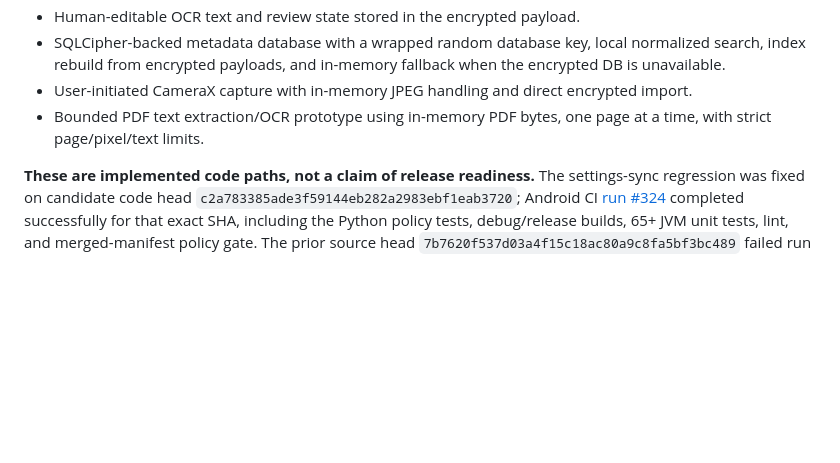
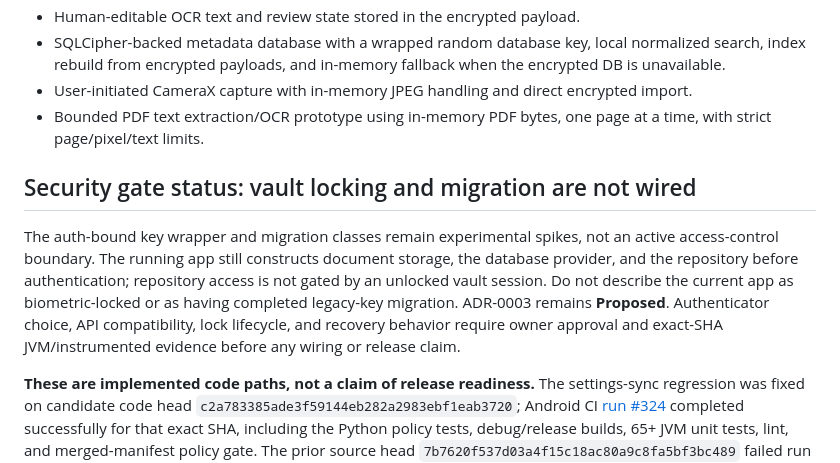
Before and after one commit to D8v1d777/KAAGAZ-VAULT, a Markdown page: README.md, the part around the change. Rendered like a GitHub page; blank space fills up the shorter version.

Commit message:
docs(security): disclose unwired vault lock and migration [CO-01]

```diff
--- a/README.md
+++ b/README.md
@@ -15,6 +15,10 @@ KAAGAZ-VAULT is designed to capture, import, organize, search, and extract text
 - SQLCipher-backed metadata database with a wrapped random database key, local normalized search, index rebuild from encrypted payloads, and in-memory fallback when the encrypted DB is unavailable.
 - User-initiated CameraX capture with in-memory JPEG handling and direct encrypted import.
 - Bounded PDF text extraction/OCR prototype using in-memory PDF bytes, one page at a time, with strict page/pixel/text limits.
+
+## Security gate status: vault locking and migration are not wired
+
+The auth-bound key wrapper and migration classes remain experimental spikes, not an active access-control boundary. The running app still constructs document storage, the database provider, and the repository before authentication; repository access is not gated by an unlocked vault session. Do not describe the current app as biometric-locked or as having completed legacy-key migration. ADR-0003 remains **Proposed**. Authenticator choice, API compatibility, lock lifecycle, and recovery behavior require owner approval and exact-SHA JVM/instrumented evidence before any wiring or release claim.
 
 **These are implemented code paths, not a claim of release readiness.** The settings-sync regression was fixed on candidate code head `c2a783385ade3f59144eb282a2983ebf1eab3720`; Android CI [run #324](https://github.com/D8v1d777/KAAGAZ-VAULT/actions/runs/39361833253) completed successfully for that exact SHA, including the Python policy tests, debug/release builds, 65+ JVM unit tests, lint, and merged-manifest policy gate. The prior source head `7b7620f537d03a4f15c18ac80a9c8fa5bf3bc489` failed run [#323](https://github.com/D8v1d777/KAAGAZ-VAULT/actions/runs/39203140191) at `SettingsSyncProtocolTest.mergeKeepsLocalByDefaultAndRequiresVoiceReview`; the regression test now passes in run #324. This is CI evidence for the cited SHA only, not release approval. No physical-device camera/OCR tests or on-device database leakage tests have been run.
 
```
